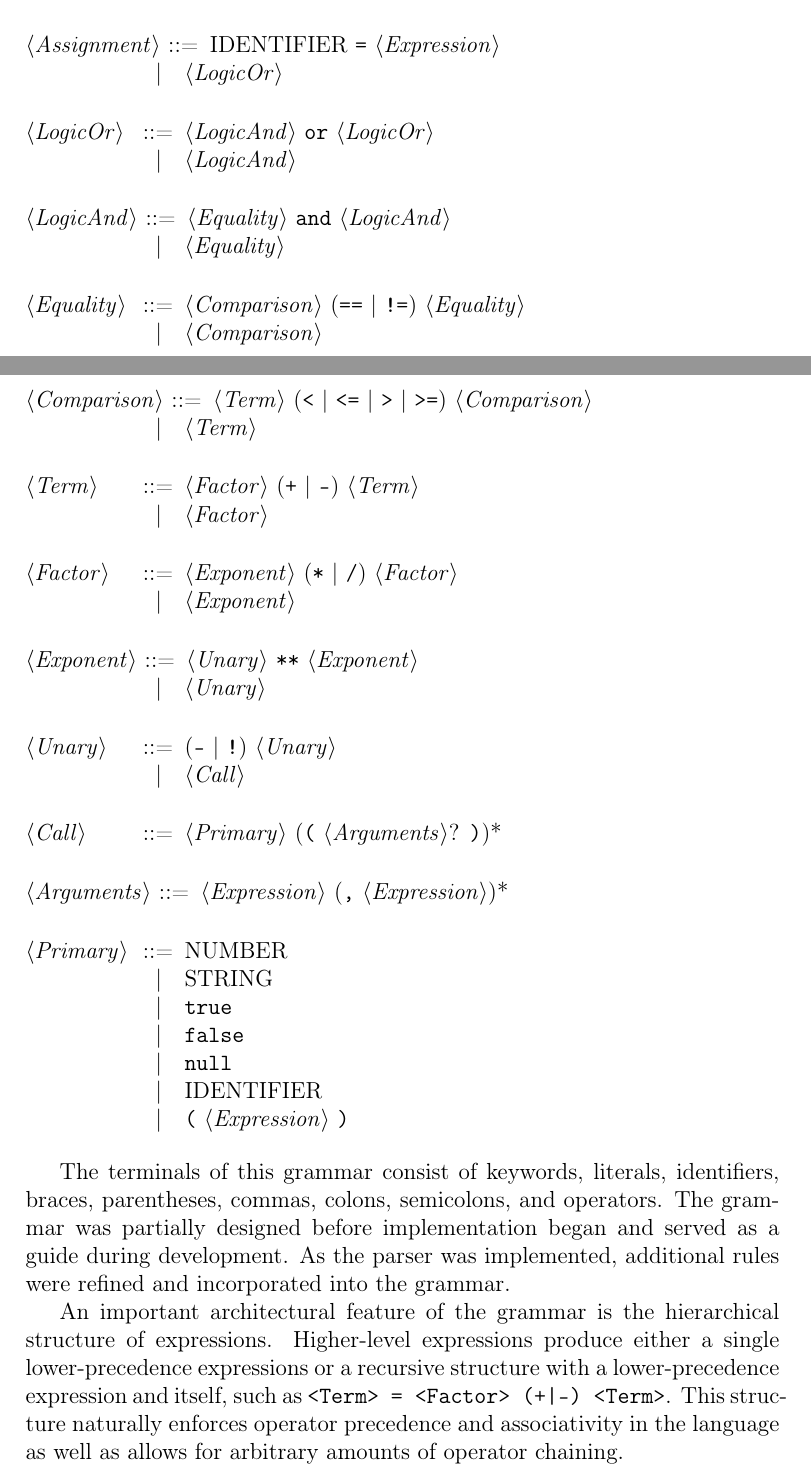
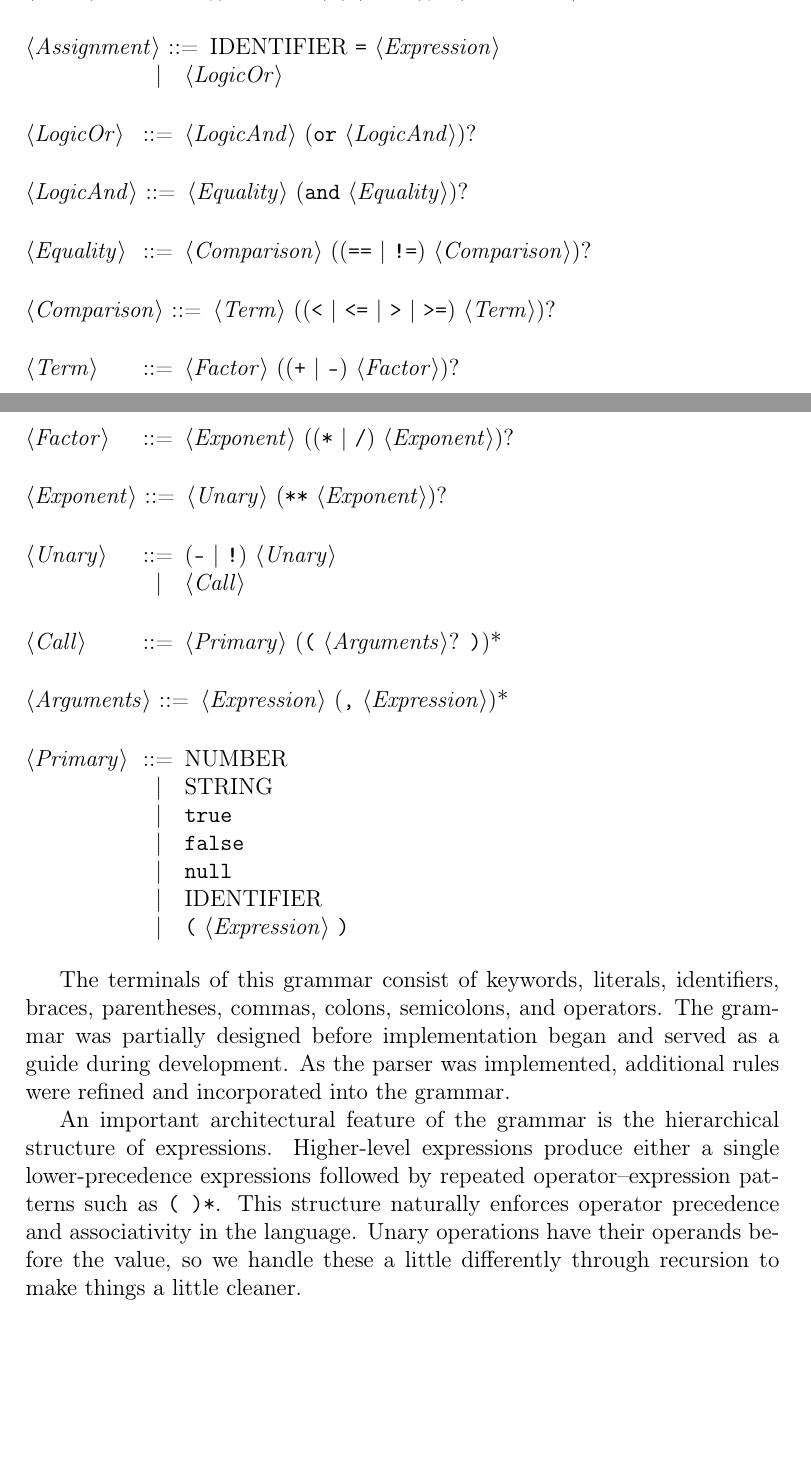
Before and after one commit to fille87/PKD36, a LaTeX document (project/report/main.tex, which reads project/report/figures/grammar.tex): two parts of pages 5 and 6 of 8, joined at a grey line, cut so that both start at the same text, the shorter picture padded with empty space. Compiled offline with pdfLaTeX.

Commit message:
Reverted back from recursive grammar due to wrong associativity

```diff
--- a/project/report/figures/grammar.tex
+++ b/project/report/figures/grammar.tex
@@ -40,26 +40,19 @@
 <Assignment> ::= IDENTIFIER "=" <Expression>
                \alt <LogicOr>
 
-<LogicOr> ::= <LogicAnd> "or" <LogicOr>
-            \alt <LogicAnd>
+<LogicOr> ::= <LogicAnd> ("or" <LogicAnd>)?
 
-<LogicAnd> ::= <Equality> "and" <LogicAnd>
-            \alt <Equality>
+<LogicAnd> ::= <Equality> ("and" <Equality>)?
 
-<Equality> ::= <Comparison> ("==" | "!=") <Equality>
-            \alt <Comparison>
+<Equality> ::= <Comparison> (("==" | "!=") <Comparison>)?
 
-<Comparison> ::= <Term> ("<" | "<=" | ">" | ">=") <Comparison>
-            \alt <Term>
+<Comparison> ::= <Term> (("<" | "<=" | ">" | ">=") <Term>)?
 
-<Term> ::= <Factor> ("+" | "-") <Term>
-            \alt <Factor>
+<Term> ::= <Factor> (("+" | "-") <Factor>)?
 
-<Factor> ::= <Exponent> ("*" | "/") <Factor>
-            \alt <Exponent>
+<Factor> ::= <Exponent> (("*" | "/") <Exponent>)?
 
-<Exponent> ::= <Unary> "**" <Exponent>
-            \alt <Unary>
+<Exponent> ::= <Unary> ("**" <Exponent>)?
 
 <Unary> ::= ("-" | "!") <Unary>
           \alt <Call>
--- a/project/report/main.tex
+++ b/project/report/main.tex
@@ -92,7 +92,7 @@ Individual tokens cannot be interpreted in isolation, as their meaning often dep
 The terminals of this grammar consist of keywords, literals, identifiers, braces, parentheses, commas, colons, semicolons, and operators. The grammar was partially designed before implementation began and served as a guide during development. As the parser was implemented, additional rules were refined and incorporated into the grammar.
 
 An important architectural feature of the grammar is the hierarchical structure of expressions.
-Higher-level expressions produce either a single lower-precedence expressions or a recursive structure with a lower-precedence expression and itself, such as \texttt{<Term> = <Factor> (+|-) <Term>}. This structure naturally enforces operator precedence and associativity in the language as well as allows for arbitrary amounts of operator chaining.
+Higher-level expressions produce either a single lower-precedence expressions followed by repeated operator–expression patterns such as \texttt{( )*}. This structure naturally enforces operator precedence and associativity in the language. Unary operations have their operands before the value, so we handle these a little differently through recursion to make things a little cleaner.
 
 \subsubsection{Recursive Descent Parsing}
 
```
Also changed, not shown: project/report/main.pdf, 2 other files.
